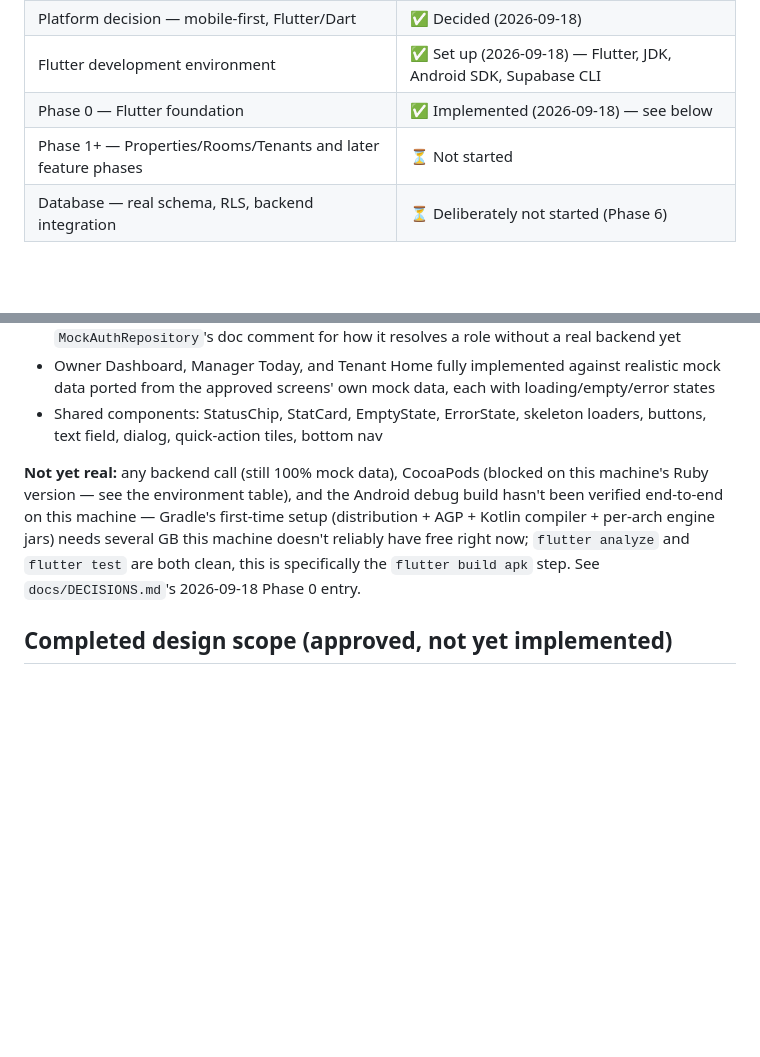
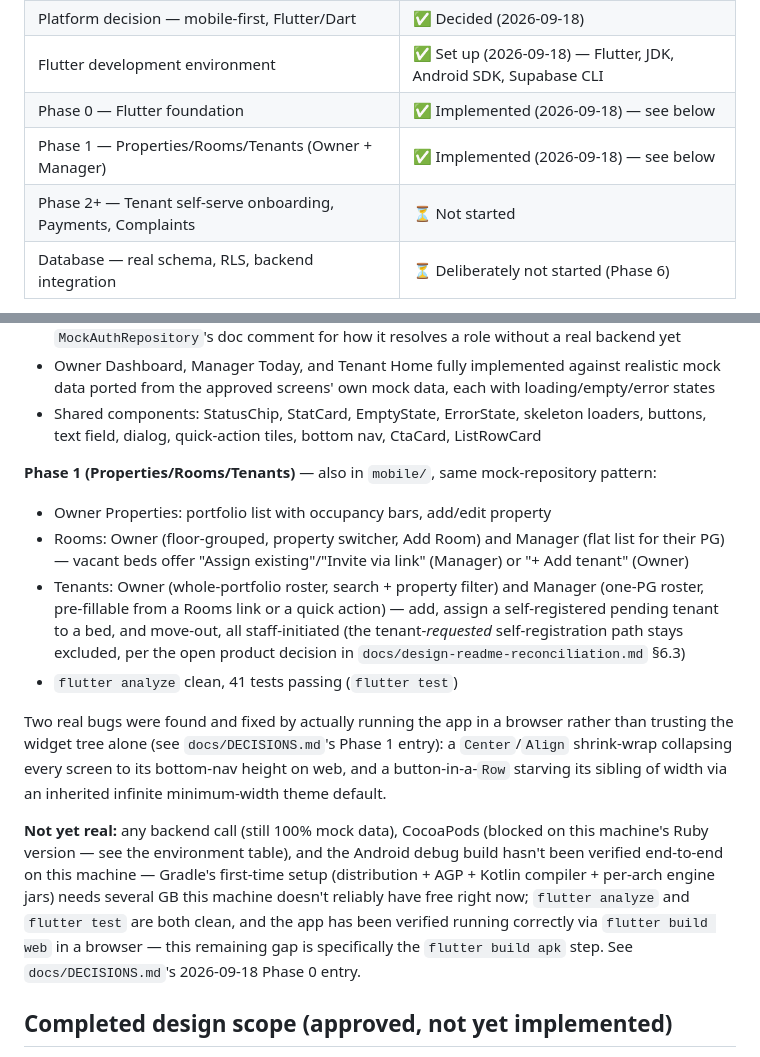
Before and after one commit to shivam-ventures/PG-Khata, a Markdown page: README.md, 2 parts joined by grey strips. Rendered like a GitHub page; blank space fills up the shorter version.

```diff
--- a/README.md
+++ b/README.md
@@ -13,7 +13,8 @@ the resident).
 | Platform decision — mobile-first, Flutter/Dart | ✅ Decided (2026-09-18) |
 | Flutter development environment | ✅ Set up (2026-09-18) — Flutter, JDK, Android SDK, Supabase CLI |
 | Phase 0 — Flutter foundation | ✅ Implemented (2026-09-18) — see below |
-| Phase 1+ — Properties/Rooms/Tenants and later feature phases | ⏳ Not started |
+| Phase 1 — Properties/Rooms/Tenants (Owner + Manager) | ✅ Implemented (2026-09-18) — see below |
+| Phase 2+ — Tenant self-serve onboarding, Payments, Complaints | ⏳ Not started |
 | Database — real schema, RLS, backend integration | ⏳ Deliberately not started (Phase 6) |
 
 **This repository previously contained a Next.js/React web implementation of Phase 0** (design tokens,
@@ -41,13 +42,30 @@ entry for the full rationale.
 - Owner Dashboard, Manager Today, and Tenant Home fully implemented against realistic mock data
   ported from the approved screens' own mock data, each with loading/empty/error states
 - Shared components: StatusChip, StatCard, EmptyState, ErrorState, skeleton loaders, buttons, text
-  field, dialog, quick-action tiles, bottom nav
+  field, dialog, quick-action tiles, bottom nav, CtaCard, ListRowCard
+
+**Phase 1 (Properties/Rooms/Tenants)** — also in `mobile/`, same mock-repository pattern:
+
+- Owner Properties: portfolio list with occupancy bars, add/edit property
+- Rooms: Owner (floor-grouped, property switcher, Add Room) and Manager (flat list for their PG) —
+  vacant beds offer "Assign existing"/"Invite via link" (Manager) or "+ Add tenant" (Owner)
+- Tenants: Owner (whole-portfolio roster, search + property filter) and Manager (one-PG roster,
+  pre-fillable from a Rooms link or a quick action) — add, assign a self-registered pending tenant to
+  a bed, and move-out, all staff-initiated (the tenant-*requested* self-registration path stays
+  excluded, per the open product decision in `docs/design-readme-reconciliation.md` §6.3)
+- `flutter analyze` clean, 41 tests passing (`flutter test`)
+
+Two real bugs were found and fixed by actually running the app in a browser rather than trusting the
+widget tree alone (see `docs/DECISIONS.md`'s Phase 1 entry): a `Center`/`Align` shrink-wrap collapsing
+every screen to its bottom-nav height on web, and a button-in-a-`Row` starving its sibling of width via
+an inherited infinite minimum-width theme default.
 
 **Not yet real:** any backend call (still 100% mock data), CocoaPods (blocked on this machine's Ruby
 version — see the environment table), and the Android debug build hasn't been verified end-to-end on
 this machine — Gradle's first-time setup (distribution + AGP + Kotlin compiler + per-arch engine
 jars) needs several GB this machine doesn't reliably have free right now; `flutter analyze` and
-`flutter test` are both clean, this is specifically the `flutter build apk` step. See
+`flutter test` are both clean, and the app has been verified running correctly via `flutter build web`
+in a browser — this remaining gap is specifically the `flutter build apk` step. See
 `docs/DECISIONS.md`'s 2026-09-18 Phase 0 entry.
 
 ## Completed design scope (approved, not yet implemented)
```
Also changed, not shown: docs/DECISIONS.md (+50 -0 lines).
